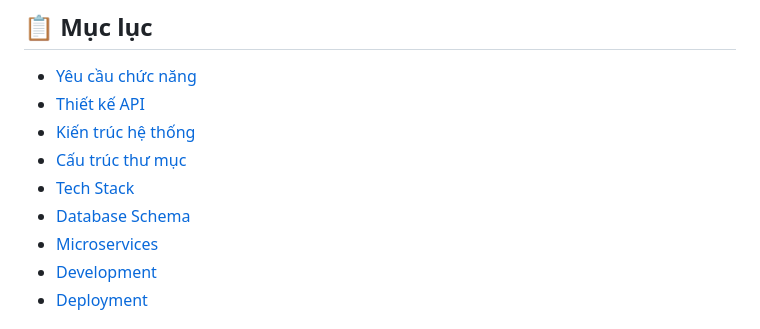
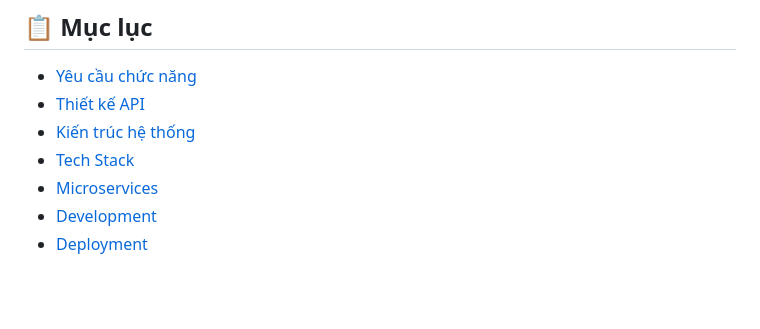
Before and after one commit to tojinguyen/Go-Shop-Backend, a Markdown page: README.md, the part around the change. GitHub-like rendering; blank space fills up the shorter version.

Commit message:
chore: remove directory structure and database schema sections from README.md

```diff
--- a/README.md
+++ b/README.md
@@ -7,9 +7,7 @@ Nền tảng thương mại điện tử và giao hàng được xây dựng the
 - [Yêu cầu chức năng](#yêu-cầu-chức-năng)
 - [Thiết kế API](#thiết-kế-api)
 - [Kiến trúc hệ thống](#kiến-trúc-hệ-thống)
-- [Cấu trúc thư mục](#cấu-trúc-thư-mục)
 - [Tech Stack](#tech-stack)
-- [Database Schema](#database-schema)
 - [Microservices](#microservices)
 - [Development](#development)
 - [Deployment](#deployment)
```
